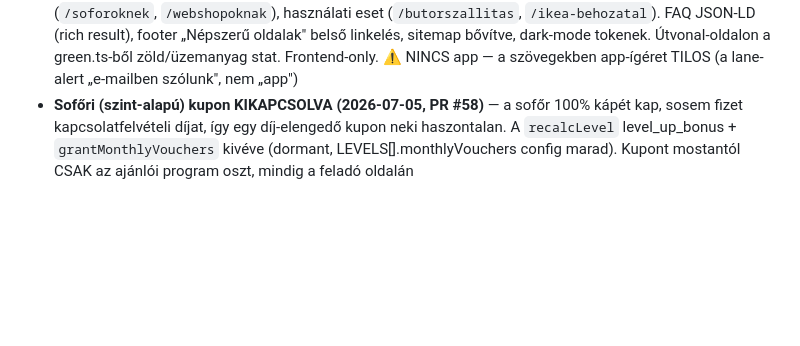
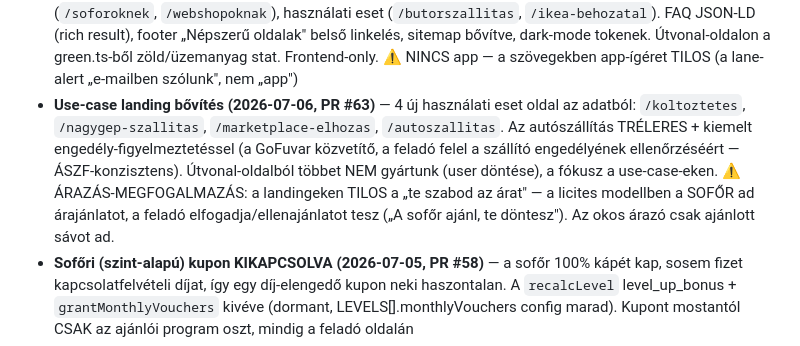
Before and after one commit to propertyTitan/BiztosFuvar, a Markdown page: CLAUDE.md, the part around the change. Drawn GitHub-style; blank space fills up the shorter version.

Commit message:
docs(CLAUDE.md): 4 új use-case landing + árazás-megfogalmazás szabály
- /koltoztetes, /nagygep-szallitas, /marketplace-elhozas, /autoszallitas
  (utóbbi tréleres + engedély-figyelmeztetés). Több útvonal-oldal nem jön.
- Rögzítve: a landingeken TILOS a "te szabod az árat" — licites modell,
  a sofőr ajánl, a feladó dönt.

Co-Authored-By: Claude Fable 5 <noreply@anthropic.com>

```diff
--- a/CLAUDE.md
+++ b/CLAUDE.md
@@ -242,6 +242,15 @@ Bíróság:          Hódmezővásárhelyi Járásbíróság / Szegedi Törvény
   belső linkelés, sitemap bővítve, dark-mode tokenek. Útvonal-oldalon a
   green.ts-ből zöld/üzemanyag stat. Frontend-only. ⚠️ NINCS app — a
   szövegekben app-ígéret TILOS (a lane-alert „e-mailben szólunk", nem „app")
+- **Use-case landing bővítés (2026-07-06, PR #63)** — 4 új használati eset
+  oldal az adatból: `/koltoztetes`, `/nagygep-szallitas`,
+  `/marketplace-elhozas`, `/autoszallitas`. Az autószállítás TRÉLERES +
+  kiemelt engedély-figyelmeztetéssel (a GoFuvar közvetítő, a feladó felel a
+  szállító engedélyének ellenőrzéséért — ÁSZF-konzisztens). Útvonal-oldalból
+  többet NEM gyártunk (user döntése), a fókusz a use-case-eken.
+  ⚠️ ÁRAZÁS-MEGFOGALMAZÁS: a landingeken TILOS a „te szabod az árat" — a
+  licites modellben a SOFŐR ad árajánlatot, a feladó elfogadja/ellenajánlatot
+  tesz („A sofőr ajánl, te döntesz"). Az okos árazó csak ajánlott sávot ad.
 - **Sofőri (szint-alapú) kupon KIKAPCSOLVA (2026-07-05, PR #58)** — a sofőr
   100% kápét kap, sosem fizet kapcsolatfelvételi díjat, így egy díj-elengedő
   kupon neki haszontalan. A `recalcLevel` level_up_bonus + `grantMonthlyVouchers`
```
